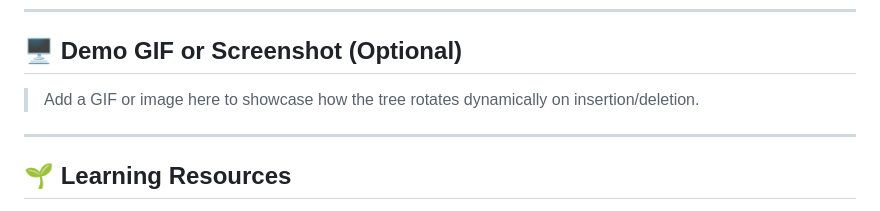
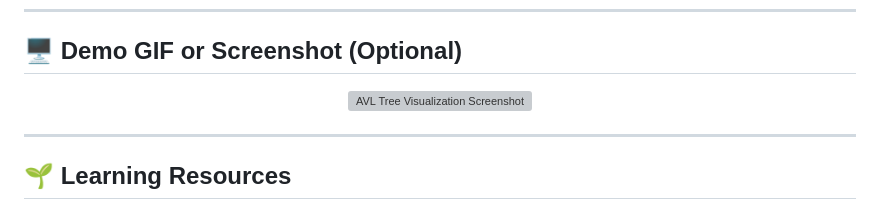
Before and after one commit to veda-2081/AVL-Tree-Visualization, a Markdown page: README.md, the part around the change. Rendered like a GitHub page; grey boxes are pictures that could not be loaded.

```diff
--- a/README.md
+++ b/README.md
@@ -92,7 +92,9 @@ Edit
 
 ## 🖥️ Demo GIF or Screenshot (Optional)
 
-> Add a GIF or image here to showcase how the tree rotates dynamically on insertion/deletion.
+<p align="center">
+  <img src="assets/Screenshot 2025-08-05 123930.jpg" alt="AVL Tree Visualization Screenshot" width="700"/>
+</p>
 
 ---
 
```
